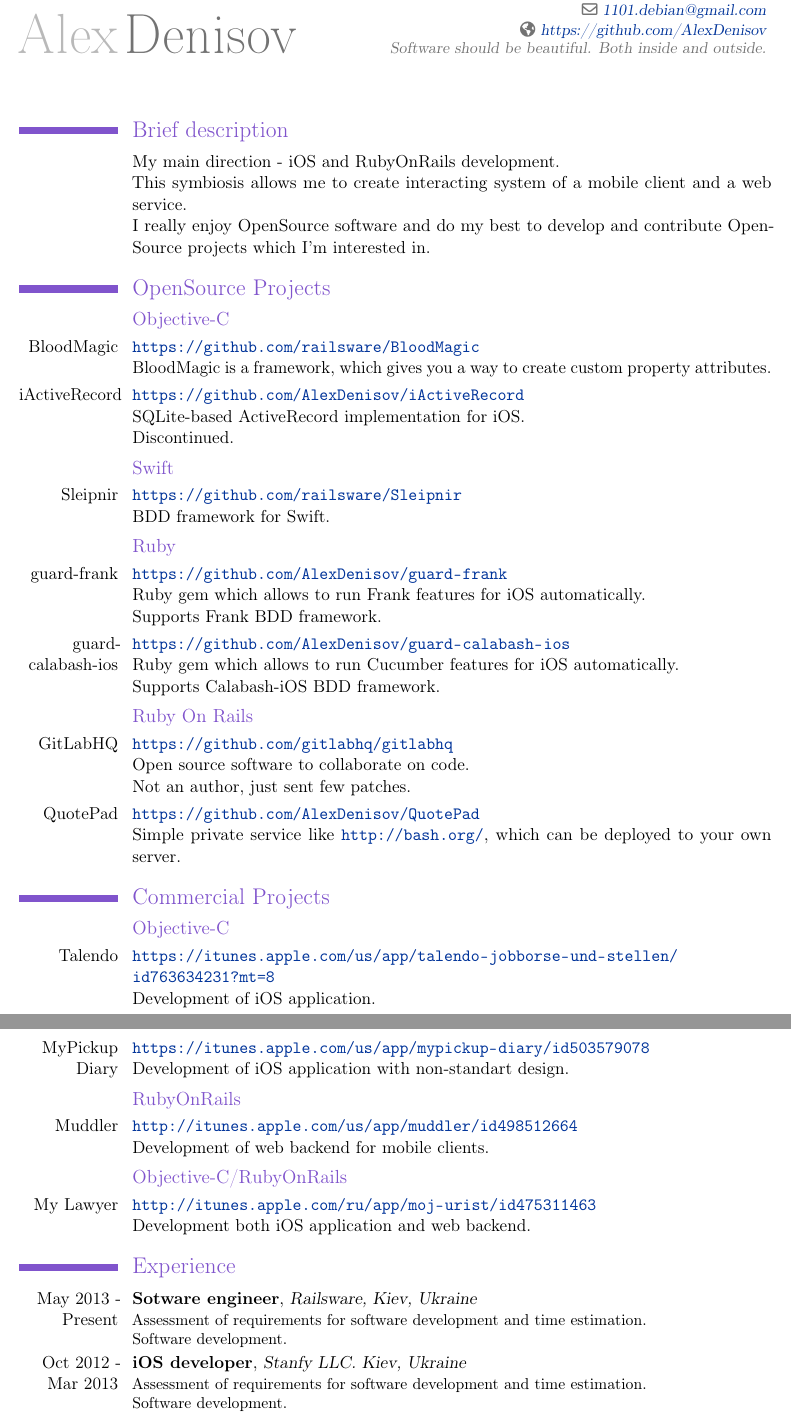
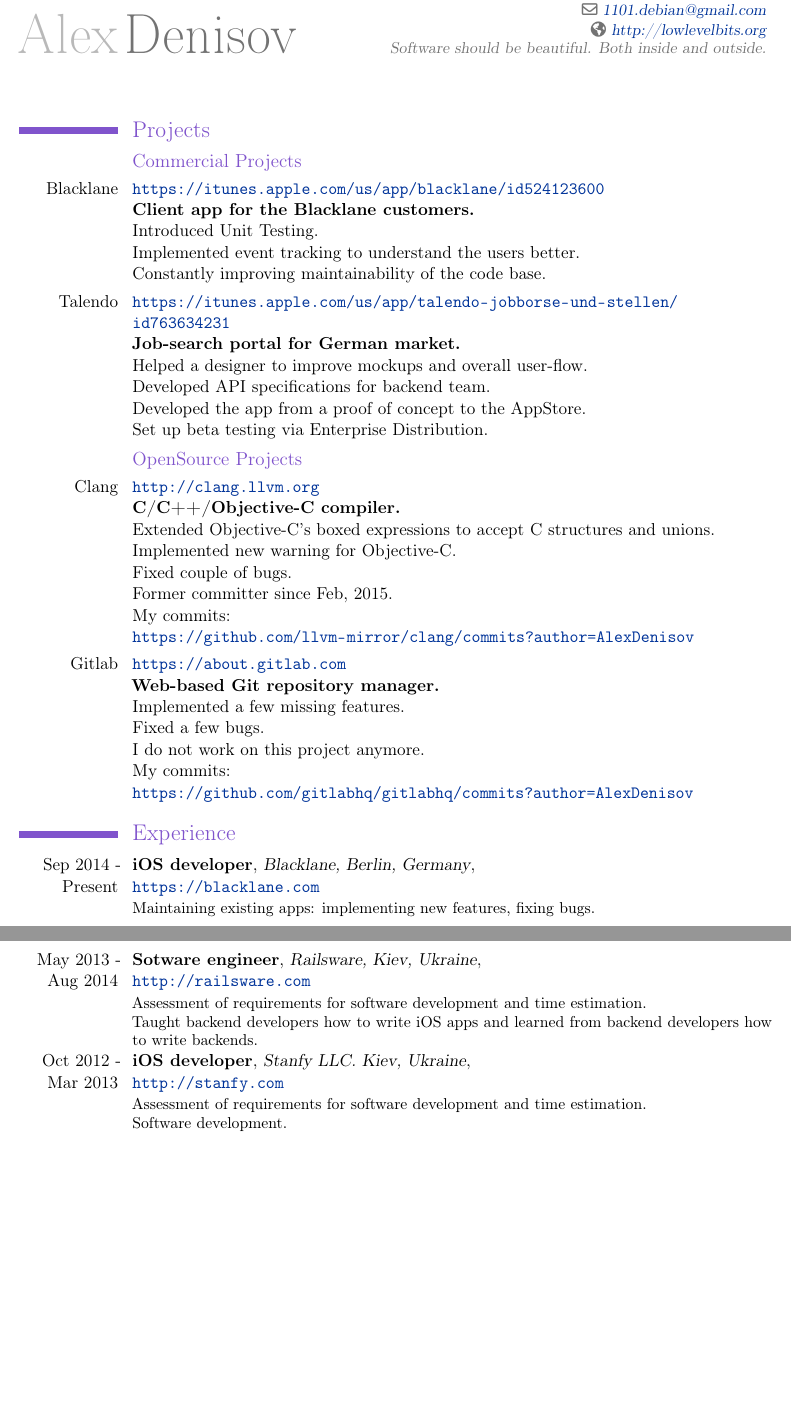
Before and after one commit to AlexDenisov/cv, a LaTeX CV (alex_denisov.tex): two parts of pages 1 and 2 of 3 before the commit and two parts of pages 1 and 2 of 2 after it, joined at a grey line, cut so that both start at the same text, the shorter picture padded with empty space. Compiled offline with pdfLaTeX.

Commit message:
Update CV

```diff
--- a/alex_denisov.tex
+++ b/alex_denisov.tex
@@ -10,10 +10,10 @@
 
 \firstname{Alex}
 \familyname{Denisov}
-\address{}{Kiev, Ukraine}
-\mobile{+38 066 557 05 91}
+\address{}{Berlin, Germany}
+\mobile{+49 152 06077867}
 \email{1101.debian@gmail.com}
-\homepage{https://github.com/AlexDenisov}
+\homepage{http://lowlevelbits.org}
 \extrainfo{Software should be beautiful. Both inside and outside.}
 
 \makeatletter
@@ -23,86 +23,65 @@
 \begin{document}
 \maketitle
 
-\section{Brief description}
-\cvline
-  {}
-  {My main direction - iOS and RubyOnRails development.\newline{}
-  This symbiosis allows me to create interacting system of a mobile client and a web service.\newline{}
-  I really enjoy OpenSource software and do my best to develop and contribute OpenSource projects which I'm interested in.}
-
-\section{OpenSource Projects}
-\subsection{Objective-C}
-\cvline
-  {BloodMagic}
-  {\url{https://github.com/railsware/BloodMagic}\newline{}
-  BloodMagic is a framework, which gives you a way to create custom property attributes.}
-\cvline
-  {iActiveRecord}
-  {\url{https://github.com/AlexDenisov/iActiveRecord}\newline{}
-  SQLite-based ActiveRecord implementation for iOS.\newline{}
-  Discontinued.}
-\subsection{Swift}
-\cvline
-  {Sleipnir}
-  {\url{https://github.com/railsware/Sleipnir}\newline{}
-  BDD framework for Swift.}
-\subsection{Ruby}
-\cvline
-  {guard-frank}
-  {\url{https://github.com/AlexDenisov/guard-frank}\newline{}
-  Ruby gem which allows to run Frank features for iOS automatically.
-  \newline{}Supports Frank BDD framework.}
-\cvline
-  {guard-calabash-ios}
-  {\url{https://github.com/AlexDenisov/guard-calabash-ios}\newline{}
-  Ruby gem which allows to run Cucumber features for iOS automatically.
-  \newline{}Supports Calabash-iOS BDD framework.}
-\subsection{Ruby On Rails}
-\cvline
-  {GitLabHQ}
-  {\url{https://github.com/gitlabhq/gitlabhq}\newline{}
-  Open source software to collaborate on code.\newline{}
-  Not an author, just sent few patches.}
-\cvline
-  {QuotePad}
-  {\url{https://github.com/AlexDenisov/QuotePad}\newline{}
-  Simple private service like \url{http://bash.org/}, which can be deployed to your own server.}
-
-
-\section{Commercial Projects}
-  \subsection{Objective-C}
+\section{Projects}
+  \subsection{Commercial Projects}
+  \cvline
+    {Blacklane}
+    {\url{https://itunes.apple.com/us/app/blacklane/id524123600}\newline{}
+    \textbf{Client app for the Blacklane customers.}\newline{}
+    Introduced Unit Testing.\newline{}
+    Implemented event tracking to understand the users better.\newline{}
+    Constantly improving maintainability of the code base.}
   \cvline
     {Talendo}
-    {\url{https://itunes.apple.com/us/app/talendo-jobborse-und-stellen/id763634231?mt=8}\newline{}
-    Development of iOS application.}
+    {\url{https://itunes.apple.com/us/app/talendo-jobborse-und-stellen/id763634231}\newline{}
+    \textbf{Job-search portal for German market.}\newline{}
+    Helped a designer to improve mockups and overall user-flow.\newline{}
+    Developed API specifications for backend team.\newline{}
+    Developed the app from a proof of concept to the AppStore.\newline{}
+    Set up beta testing via Enterprise Distribution.}
+  \subsection{OpenSource Projects}
   \cvline
-    {MyPickup Diary}
-    {\url{https://itunes.apple.com/us/app/mypickup-diary/id503579078}\newline{}
-    Development of iOS application with non-standart design.}
-  \subsection{RubyOnRails}
+    {Clang}
+    {\url{http://clang.llvm.org}\newline{}
+    \textbf{C/C++/Objective-C compiler.}\newline{}
+    Extended Objective-C's boxed expressions to accept C structures and unions.\newline{}
+    Implemented new warning for Objective-C.\newline{}
+    Fixed couple of bugs.\newline{}
+    Former committer since Feb, 2015.\newline{}
+    My commits:\newline{}
+    \url{https://github.com/llvm-mirror/clang/commits?author=AlexDenisov}
+    }
   \cvline
-    {Muddler}
-    {\url{http://itunes.apple.com/us/app/muddler/id498512664}\newline{}
-    Development of web backend for mobile clients.}
-  \subsection{Objective-C/RubyOnRails}
-  \cvline
-    {My Lawyer}
-    {\url{http://itunes.apple.com/ru/app/moj-urist/id475311463}\newline{}
-    Development both iOS application and web backend.}
+    {Gitlab}
+    {\url{https://about.gitlab.com}\newline{}
+    \textbf{Web-based Git repository manager.}\newline{}
+    Implemented a few missing features.\newline{}
+    Fixed a few bugs.\newline{}
+    I do not work on this project anymore.\newline{}
+    My commits:\newline{}
+    \url{https://github.com/gitlabhq/gitlabhq/commits?author=AlexDenisov}
+    }
 
 \section{Experience}
 \cventry
-  {May 2013 - Present}
+  {Sep 2014 - Present}
+  {iOS developer}
+  {Blacklane, Berlin, Germany}
+  {\newline{}\url{https://blacklane.com}}{}
+  {Maintaining existing apps: implementing new features, fixing bugs.\newline{}}
+\cventry
+  {May 2013 - Aug 2014}
   {Sotware engineer}
   {Railsware, Kiev, Ukraine}
-  {}{}
-  {Assessment of requirements for software development and time estimation.
-  \newline{}Software development.}
+  {\newline{}\url{http://railsware.com}}{}
+  {Assessment of requirements for software development and time estimation.\newline{}
+  Taught backend developers how to write iOS apps and learned from backend developers how to write backends.}
 \cventry
   {Oct 2012 - Mar 2013}
   {iOS developer}
   {Stanfy LLC. Kiev, Ukraine}
-  {}{}
+  {\newline{}\url{http://stanfy.com}}{}
   {Assessment of requirements for software development and time estimation.
   \newline{}Software development.}
 \cventry
```
Also changed, not shown: alex_denisov.pdf, alex_denisov.tex (80 more changed lines), 1 other file.
